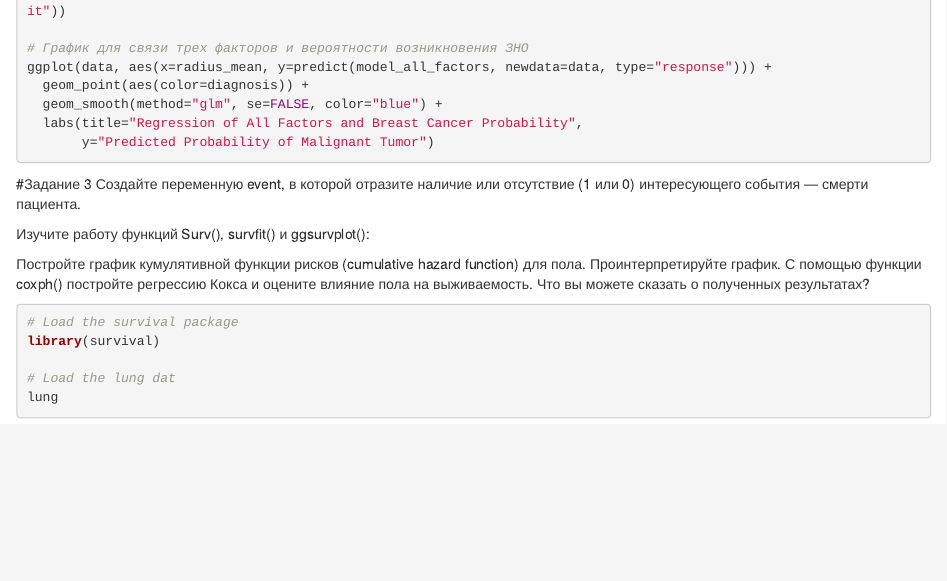
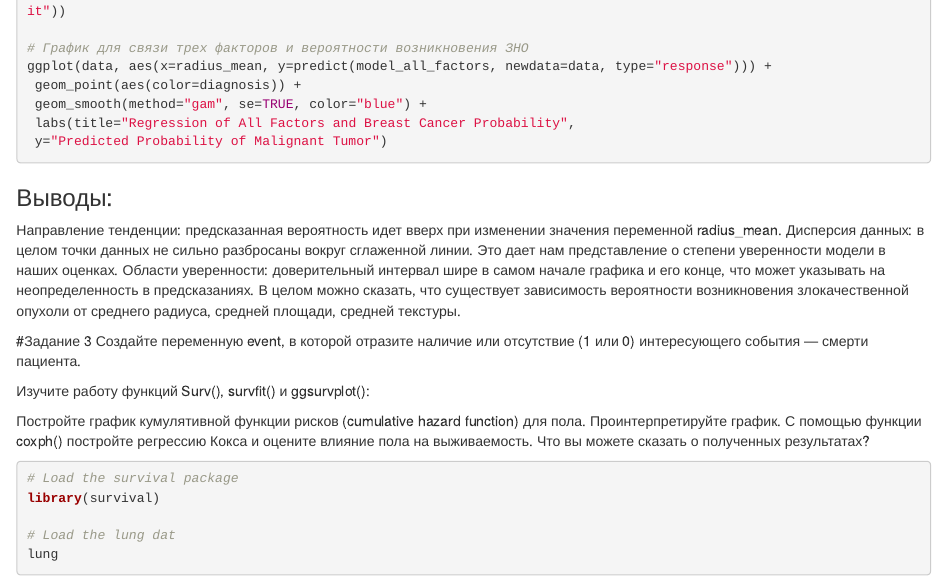
Before and after one commit to tori112/Biostat, an R Markdown document (HW5_BelovaVP.Rmd): the page in a window 1100 px wide, from 1660 px down before the commit and from 1710 px down after it, so that both start at the same text. Rendered offline with R 4.5, knitr and Pandoc, with nearby package versions; the code chunks are not run, so their results and figures are left out.

Commit message:
add conclusions

````diff
--- a/HW5_BelovaVP.Rmd
+++ b/HW5_BelovaVP.Rmd
@@ -90,12 +90,16 @@ model_all_factors <- glm(diagnosis ~ radius_mean + area_mean + texture_mean, dat
 
 # График для связи трех факторов и вероятности возникновения ЗНО
 ggplot(data, aes(x=radius_mean, y=predict(model_all_factors, newdata=data, type="response"))) +
-  geom_point(aes(color=diagnosis)) +
-  geom_smooth(method="glm", se=FALSE, color="blue") +
-  labs(title="Regression of All Factors and Breast Cancer Probability",
-       y="Predicted Probability of Malignant Tumor")
-
+ geom_point(aes(color=diagnosis)) +
+ geom_smooth(method="gam", se=TRUE, color="blue") +
+ labs(title="Regression of All Factors and Breast Cancer Probability",
+ y="Predicted Probability of Malignant Tumor")
 ```
+### Выводы:
+Направление тенденции: предсказанная вероятность идет вверх при изменении значения переменной radius_mean.
+Дисперсия данных: в целом точки данных не сильно разбросаны вокруг сглаженной линии. Это дает нам представление о степени уверенности модели в наших оценках.
+Области уверенности: доверительный интервал шире в самом начале графика и его конце, что может указывать на неопределенность в предсказаниях.
+В целом можно сказать, что существует зависимость вероятности возникновения злокачественной опухоли от среднего радиуса, средней площади, средней текстуры.
 
 #Задание 3
 Создайте переменную event, в которой отразите наличие или отсутствие (1 или 0) интересующего события — смерти пациента.
````
Also changed, not shown: HW5_BelovaVP.Rmd (2 more changed lines).
